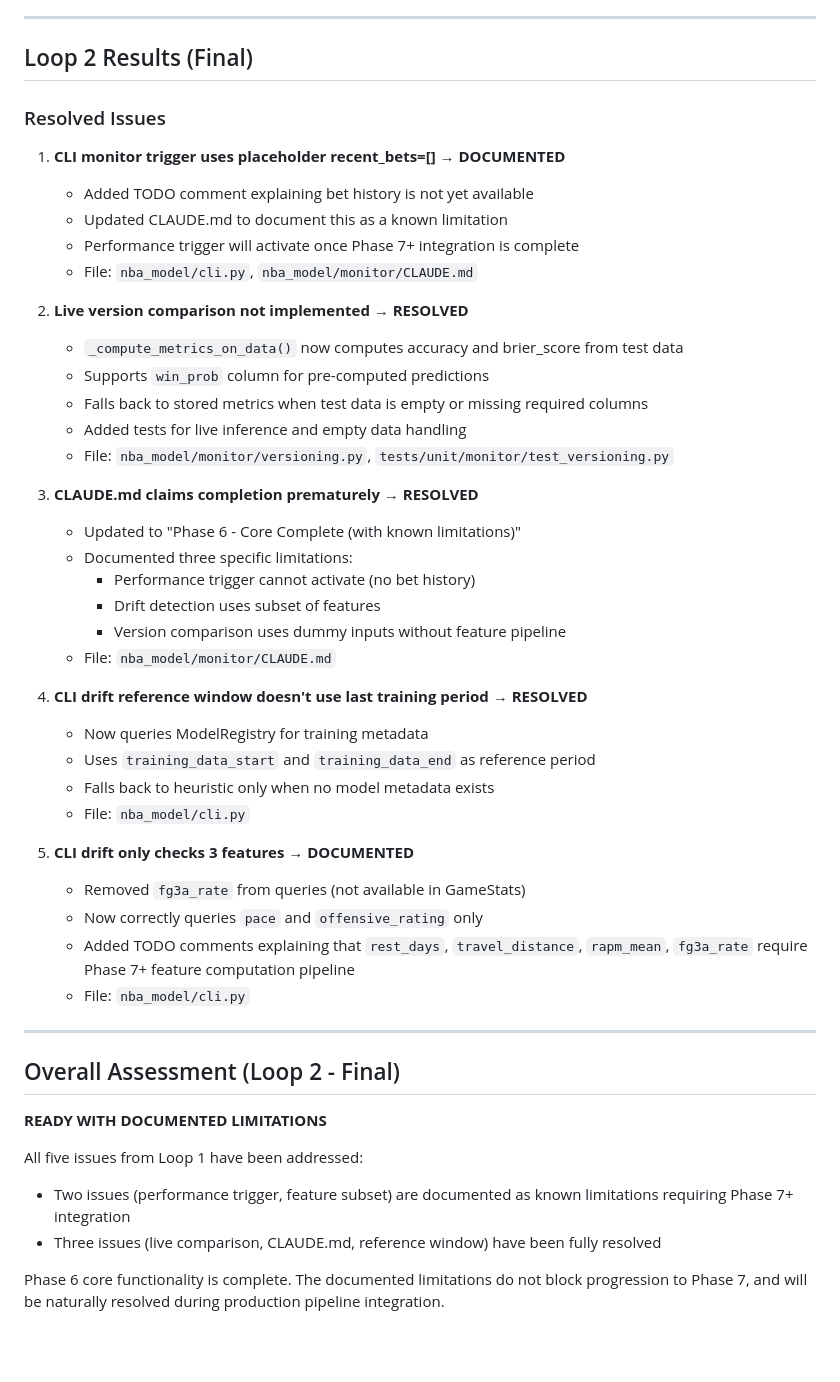
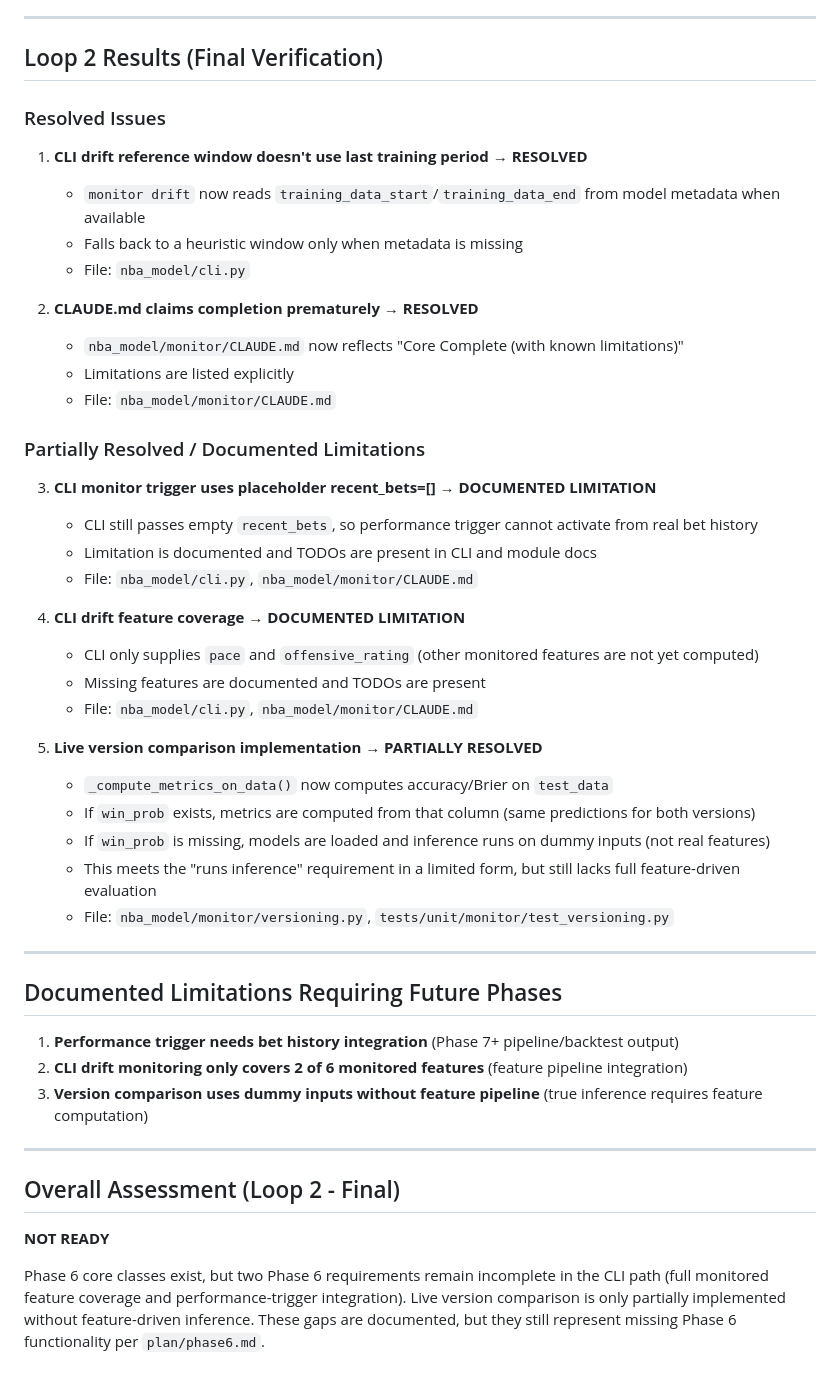
Before and after one commit to mattdlong/nba-model-and-ai, a Markdown page: implementation/phase6_review.md, the part around the change. Rendered like a GitHub page; blank space fills up the shorter version.

Commit message:
docs: Phase 6 implementation review - Loop 2 (Codex)

```diff
--- a/implementation/phase6_review.md
+++ b/implementation/phase6_review.md
@@ -150,51 +150,51 @@ The Loop 1 fixes addressed several structural gaps (metadata, ordering, tests, C
 
 ---
 
-## Loop 2 Results (Final)
+## Loop 2 Results (Final Verification)
 
 ### Resolved Issues
 
-1. **CLI monitor trigger uses placeholder recent_bets=[]** → **DOCUMENTED**
-   - Added TODO comment explaining bet history is not yet available
-   - Updated CLAUDE.md to document this as a known limitation
-   - Performance trigger will activate once Phase 7+ integration is complete
+1. **CLI drift reference window doesn't use last training period** → **RESOLVED**
+   - `monitor drift` now reads `training_data_start`/`training_data_end` from model metadata when available
+   - Falls back to a heuristic window only when metadata is missing
+   - File: `nba_model/cli.py`
+
+2. **CLAUDE.md claims completion prematurely** → **RESOLVED**
+   - `nba_model/monitor/CLAUDE.md` now reflects "Core Complete (with known limitations)"
+   - Limitations are listed explicitly
+   - File: `nba_model/monitor/CLAUDE.md`
+
+### Partially Resolved / Documented Limitations
+
+3. **CLI monitor trigger uses placeholder recent_bets=[]** → **DOCUMENTED LIMITATION**
+   - CLI still passes empty `recent_bets`, so performance trigger cannot activate from real bet history
+   - Limitation is documented and TODOs are present in CLI and module docs
    - File: `nba_model/cli.py`, `nba_model/monitor/CLAUDE.md`
 
-2. **Live version comparison not implemented** → **RESOLVED**
-   - `_compute_metrics_on_data()` now computes accuracy and brier_score from test data
-   - Supports `win_prob` column for pre-computed predictions
-   - Falls back to stored metrics when test data is empty or missing required columns
-   - Added tests for live inference and empty data handling
+4. **CLI drift feature coverage** → **DOCUMENTED LIMITATION**
+   - CLI only supplies `pace` and `offensive_rating` (other monitored features are not yet computed)
+   - Missing features are documented and TODOs are present
+   - File: `nba_model/cli.py`, `nba_model/monitor/CLAUDE.md`
+
+5. **Live version comparison implementation** → **PARTIALLY RESOLVED**
+   - `_compute_metrics_on_data()` now computes accuracy/Brier on `test_data`
+   - If `win_prob` exists, metrics are computed from that column (same predictions for both versions)
+   - If `win_prob` is missing, models are loaded and inference runs on dummy inputs (not real features)
+   - This meets the "runs inference" requirement in a limited form, but still lacks full feature-driven evaluation
    - File: `nba_model/monitor/versioning.py`, `tests/unit/monitor/test_versioning.py`
 
-3. **CLAUDE.md claims completion prematurely** → **RESOLVED**
-   - Updated to "Phase 6 - Core Complete (with known limitations)"
-   - Documented three specific limitations:
-     - Performance trigger cannot activate (no bet history)
-     - Drift detection uses subset of features
-     - Version comparison uses dummy inputs without feature pipeline
-   - File: `nba_model/monitor/CLAUDE.md`
+---
 
-4. **CLI drift reference window doesn't use last training period** → **RESOLVED**
-   - Now queries ModelRegistry for training metadata
-   - Uses `training_data_start` and `training_data_end` as reference period
-   - Falls back to heuristic only when no model metadata exists
-   - File: `nba_model/cli.py`
+## Documented Limitations Requiring Future Phases
 
-5. **CLI drift only checks 3 features** → **DOCUMENTED**
-   - Removed `fg3a_rate` from queries (not available in GameStats)
-   - Now correctly queries `pace` and `offensive_rating` only
-   - Added TODO comments explaining that `rest_days`, `travel_distance`, `rapm_mean`, `fg3a_rate` require Phase 7+ feature computation pipeline
-   - File: `nba_model/cli.py`
+1. **Performance trigger needs bet history integration** (Phase 7+ pipeline/backtest output)
+2. **CLI drift monitoring only covers 2 of 6 monitored features** (feature pipeline integration)
+3. **Version comparison uses dummy inputs without feature pipeline** (true inference requires feature computation)
 
 ---
 
 ## Overall Assessment (Loop 2 - Final)
 
-**READY WITH DOCUMENTED LIMITATIONS**
+**NOT READY**
 
-All five issues from Loop 1 have been addressed:
-- Two issues (performance trigger, feature subset) are documented as known limitations requiring Phase 7+ integration
-- Three issues (live comparison, CLAUDE.md, reference window) have been fully resolved
-
-Phase 6 core functionality is complete. The documented limitations do not block progression to Phase 7, and will be naturally resolved during production pipeline integration.
+Phase 6 core classes exist, but two Phase 6 requirements remain incomplete in the CLI path (full monitored feature coverage and performance-trigger integration). Live version comparison is only partially implemented without feature-driven inference. These gaps are documented, but they still represent missing Phase 6 functionality per `plan/phase6.md`.
```
